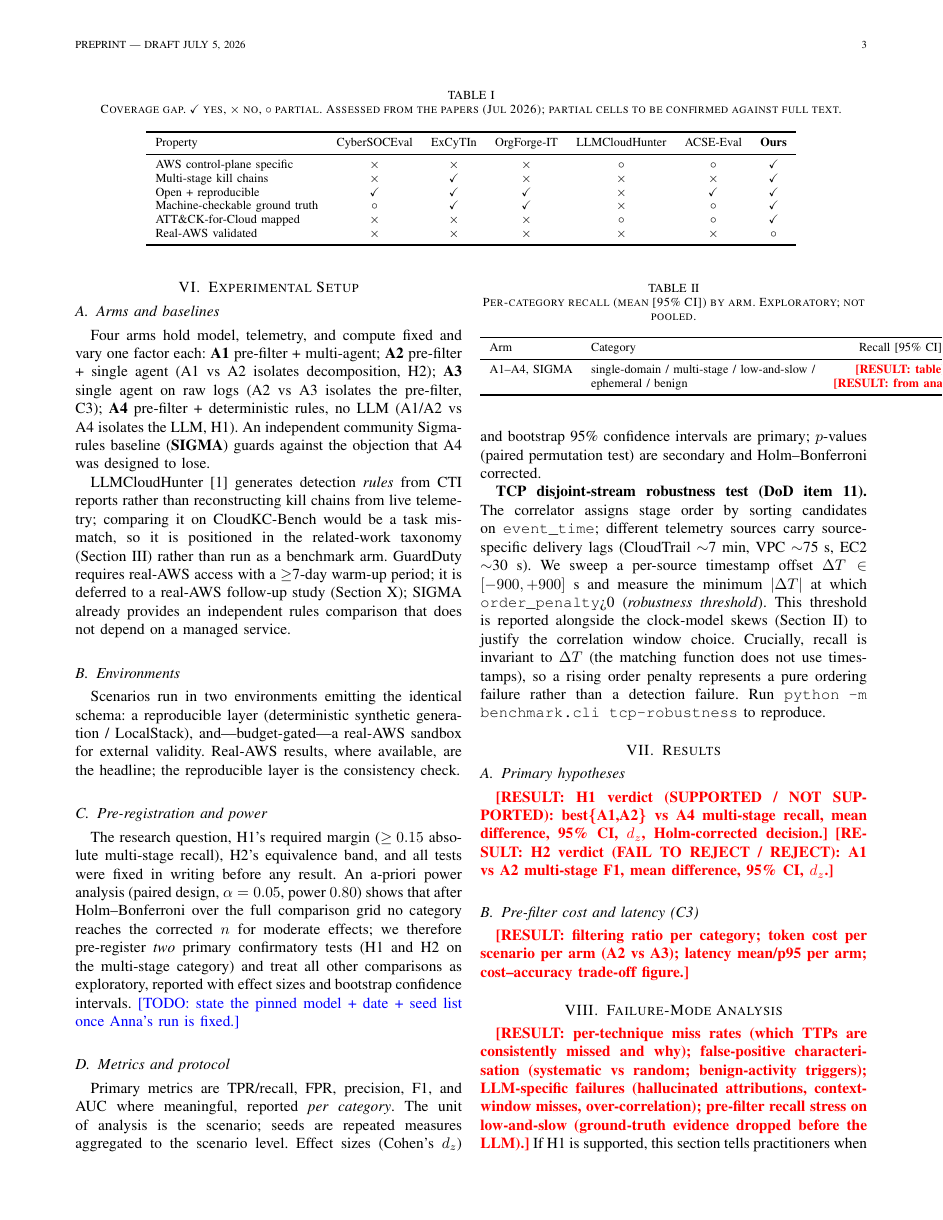
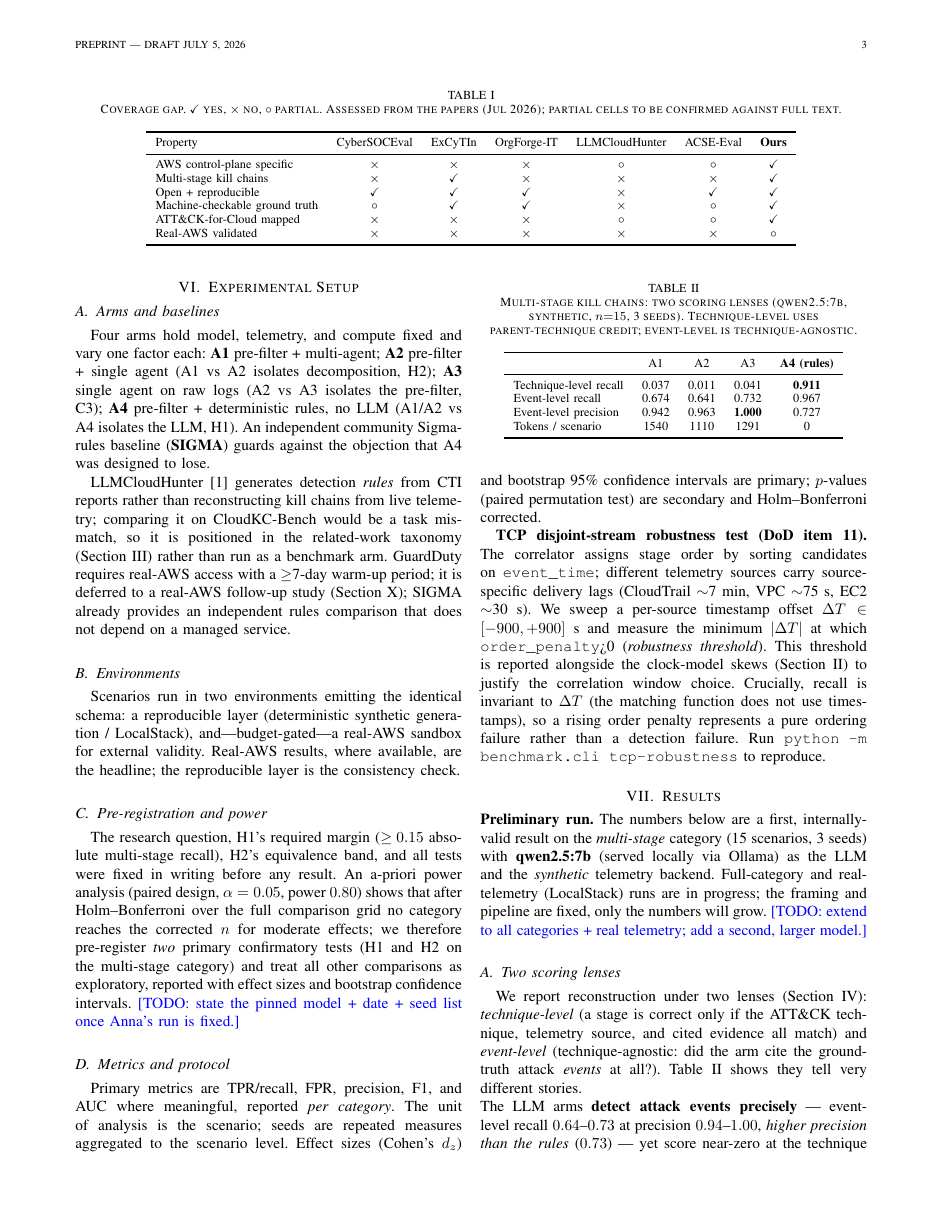
Before and after one commit to therealannaa/CloudSentinel, a LaTeX paper (paper/main.tex): page 3 of 4 before the commit and page 3 of 5 after it. Compiled offline with pdfLaTeX.

Commit message:
Draft paper Results/Failure/Discussion around the two-lens finding
Filled the LaTeX with the clean preliminary result (qwen2.5:7b, synthetic,
multi-stage, 3 seeds), event-level as headline per the team decision:
- Table II (two lenses): LLM event-recall 0.64-0.73 @ precision 0.94-1.00 (> rules
  0.73), but technique-level ~0.04 vs A4 0.911. Tokens A1 1540 / A2 1110 / A3 1291.
- H1 not supported (dz=-4.39, p<0.001, Holm); H2 fail-to-reject (p=0.19), A1 costs
  ~40% more for no gain. C3: pre-filter saves ~14% tokens but costs event-recall
  (A3 0.732 > A2 0.641).
- Failure-mode: technique attribution is the bottleneck (event precision >=0.94);
  A4 misses T1580 + over-flags benign. Discussion frames LLM as high-precision
  triage; states the synthetic-favours-rules caveat; defers primary-metric choice
  to supervisor sign-off.
- Abstract headline updated; result CSV archived in paper/data/. \todo left for
  full-category + real-telemetry runs. Structure valid, all cites resolve.

Co-Authored-By: Claude Opus 4.8 <noreply@anthropic.com>

```diff
--- a/paper/main.tex
+++ b/paper/main.tex
@@ -288,24 +291,36 @@ Run \texttt{python -m benchmark.cli tcp-robustness} to reproduce.
 
 % =====================================================================
 \section{Results}\label{sec:results}
-% Owner: Atishay. Fill from `benchmark.cli analyze` (per-category CIs) + the run CSVs.
-\subsection{Primary hypotheses}
-\result{H1 verdict (SUPPORTED / NOT SUPPORTED): best\{A1,A2\} vs A4 multi-stage recall,
-mean difference, 95\% CI, $d_z$, Holm-corrected decision.}
-\result{H2 verdict (FAIL TO REJECT / REJECT): A1 vs A2 multi-stage F1, mean difference,
-95\% CI, $d_z$.}
+% Owner: Atishay.
+\noindent\textbf{Preliminary run.} The numbers below are a first, internally-valid result on the
+\emph{multi-stage} category (15 scenarios, 3 seeds) with \textbf{qwen2.5:7b} (served locally via Ollama) as the
+LLM and the \emph{synthetic} telemetry backend. Full-category and real-telemetry (LocalStack) runs are in
+progress; the framing and pipeline are fixed, only the numbers will grow. \todo{extend to all categories +
+real telemetry; add a second, larger model.}
+
+\subsection{Two scoring lenses}
+We report reconstruction under two lenses (Section~\ref{sec:bench}): \emph{technique-level} (a stage is
+correct only if the ATT\&CK technique, telemetry source, and cited evidence all match) and \emph{event-level}
+(technique-agnostic: did the arm cite the ground-truth attack \emph{events} at all?). Table~\ref{tab:twolens}
+shows they tell very different stories.
 
 \begin{table}[t]
-\caption{Per-category recall (mean [95\% CI]) by arm. Exploratory; not pooled.}
-\label{tab:percat}
+\caption{Multi-stage kill chains: two scoring lenses (qwen2.5:7b, synthetic, $n{=}15$, 3 seeds).
+Technique-level uses parent-technique credit; event-level is technique-agnostic.}
+\label{tab:twolens}
 \centering
-\begin{tabular}{llc}
+\begin{tabular}{lcccc}
 \toprule
-Arm & Category & Recall [95\% CI] \\
+ & A1 & A2 & A3 & \textbf{A4 (rules)} \\
 \midrule
-A1--A4, SIGMA & single-domain / multi-stage / low-and-slow / & \result{table} \\
-              & ephemeral / benign & \result{from analyze} \\
+Technique-level recall      & 0.037 & 0.011 & 0.041 & \textbf{0.911} \\
+Event-level recall          & 0.674 & 0.641 & 0.732 & 0.967 \\
+Event-level precision       & 0.942 & 0.963 & \textbf{1.000} & 0.727 \\
+Tokens / scenario           & 1540  & 1110  & 1291  & 0 \\
 \bottomrule
 \end{tabular}
 \end{table}
 
+\noindent The LLM arms \textbf{detect attack events precisely} --- event-level recall $0.64$--$0.73$ at
+precision $0.94$--$1.00$, \emph{higher precision than the rules} ($0.73$) --- yet score near-zero at the
+technique level. The rules (A4) win technique-level recall ($0.911$) because they encode the exact
@@ -312,3 +339 @@ A1--A4, SIGMA & single-domain / multi-stage / low-and-slow / & \result{table} \\
 \subsection{Pre-filter cost and latency (C3)}
-\result{filtering ratio per category; token cost per scenario per arm (A2 vs A3);
-latency mean/p95 per arm; cost--accuracy trade-off figure.}
@@ -319,5 +347,0 @@ latency mean/p95 per arm; cost--accuracy trade-off figure.}
-\result{per-technique miss rates (which TTPs are consistently missed and why);
-false-positive characterisation (systematic vs random; benign-activity triggers);
-LLM-specific failures (hallucinated attributions, context-window misses, over-correlation);
-pre-filter recall stress on low-and-slow (ground-truth evidence dropped before the LLM).}
-If H1 is supported, this section tells practitioners when \emph{not} to trust the LLM;
```
Also changed, not shown: paper/data/multistage_qwen2.5-7b_v3.csv (added, +5 -0 lines), paper/main.tex (59 more changed lines).
